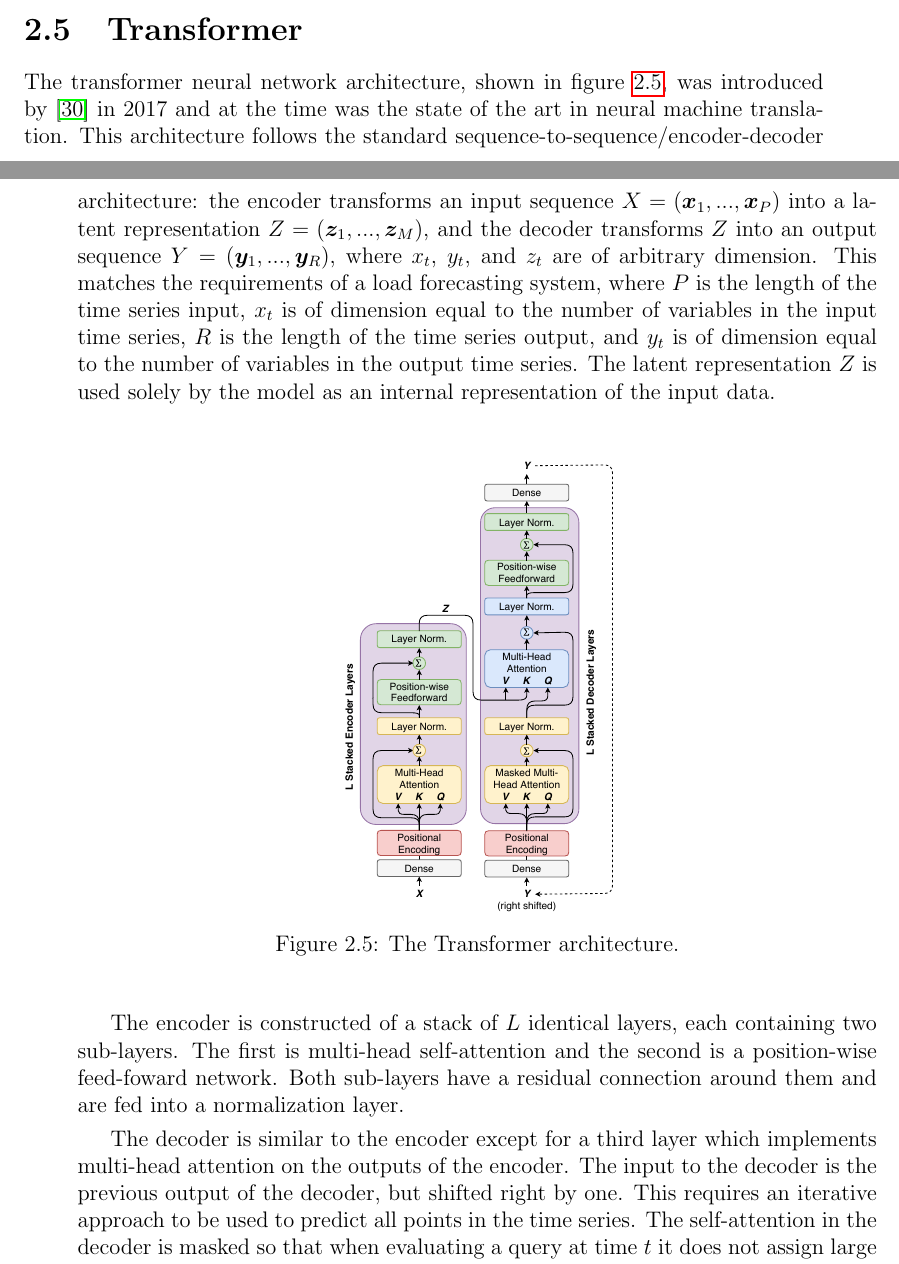
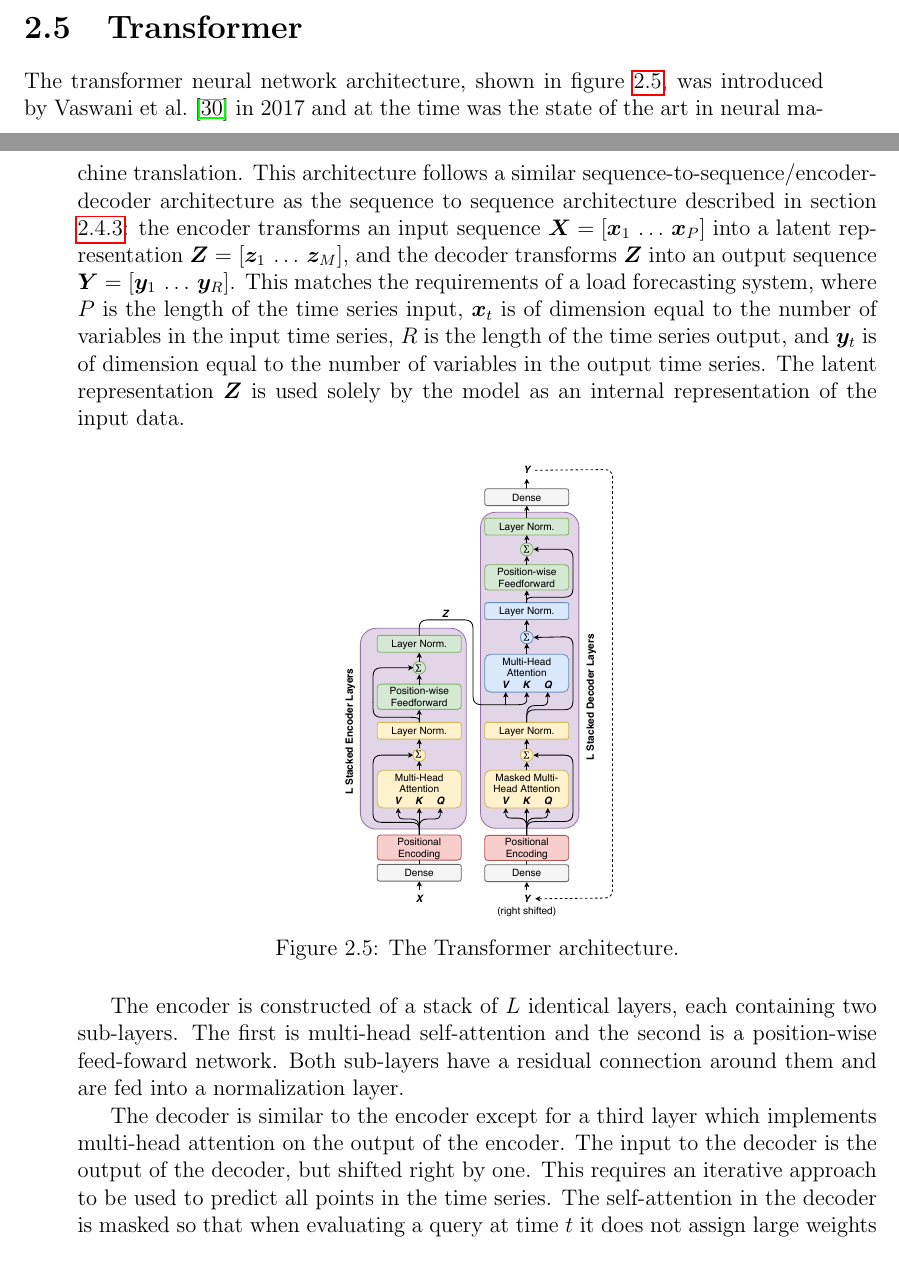
Before and after one commit to jurasofish/load_forecast_thesis, a LaTeX thesis (lf-thesis.tex, which reads ana-meth.tex): two parts of pages 34 and 35 of 65, joined at a grey line, cut so that both start at the same text. Compiled offline with pdfLaTeX.

Commit message:
Transformer intro

```diff
--- a/ana-meth.tex
+++ b/ana-meth.tex
@@ -246,10 +247,10 @@ The encoder was provided with historical load and weather, and forecast weather.
 The decoder output was projected to a dimension of 1 and taken as the load forecast.
 
 \section{Transformer}
-The transformer neural network architecture, shown in figure \ref{fig:transformer}, was introduced by \cite{Vaswani2017} in 2017 and at the time was the state of the art in neural machine translation.
-This architecture follows the standard sequence-to-sequence/encoder-decoder architecture: the encoder transforms an input sequence $X = (\boldsymbol{x}_1, ..., \boldsymbol{x}_P)$ into a latent representation $Z = (\boldsymbol{z}_1, ..., \boldsymbol{z}_M)$, and the decoder transforms $Z$ into an output sequence $Y = (\boldsymbol{y}_1, ..., \boldsymbol{y}_R)$, where $x_t$, $y_t$, and $z_t$ are of arbitrary dimension.
-This matches the requirements of a load forecasting system, where $P$ is the length of the time series input, $x_t$ is of dimension equal to the number of variables in the input time series, $R$ is the length of the time series output, and $y_t$ is of dimension equal to the number of variables in the output time series.
-The latent representation $Z$ is used solely by the model as an internal representation of the input data.
+The transformer neural network architecture, shown in figure \ref{fig:transformer}, was introduced by \citet{Vaswani2017} in 2017 and at the time was the state of the art in neural machine translation.
+This architecture follows a similar sequence-to-sequence/encoder-decoder architecture as the sequence to sequence architecture described in section \ref{section-S2S}: the encoder transforms an input sequence $\mX = [\vx_1 \, \ldots \, \vx_P]$ into a latent representation $\mZ = [\vz_1 \, \ldots \, \vz_M]$, and the decoder transforms $\mZ$ into an output sequence $\mY = [\vy_1 \, \ldots \, \vy_R]$.
+This matches the requirements of a load forecasting system, where $P$ is the length of the time series input, $\vx_t$ is of dimension equal to the number of variables in the input time series, $R$ is the length of the time series output, and $\vy_t$ is of dimension equal to the number of variables in the output time series.
+The latent representation $\mZ$ is used solely by the model as an internal representation of the input data.
 
 \begin{figure}[htbp]
 	\centerline{\includegraphics[trim=0 0.8cm 0 0, width=.35\textwidth]{images/transformer.pdf}}
@@ -261,8 +262,8 @@ The encoder is constructed of a stack of $L$ identical layers, each containing t
 The first is multi-head self-attention and the second is a position-wise feed-foward network.
 Both sub-layers have a residual connection around them and are fed into a normalization layer.
 
-The decoder is similar to the encoder except for a third layer which implements multi-head attention on the outputs of the encoder.
-The input to the decoder is the previous output of the decoder, but shifted right by one.
+The decoder is similar to the encoder except for a third layer which implements multi-head attention on the output of the encoder.
+The input to the decoder is the output of the decoder, but shifted right by one.
 This requires an iterative approach to be used to predict all points in the time series.
 The self-attention in the decoder is masked so that when evaluating a query at time $t$ it does not assign large weights to keys/values occurring after $t$ in time, making the decoder autoregressive.
 
```
Also changed, not shown: ana-meth.tex (1 more changed lines).
